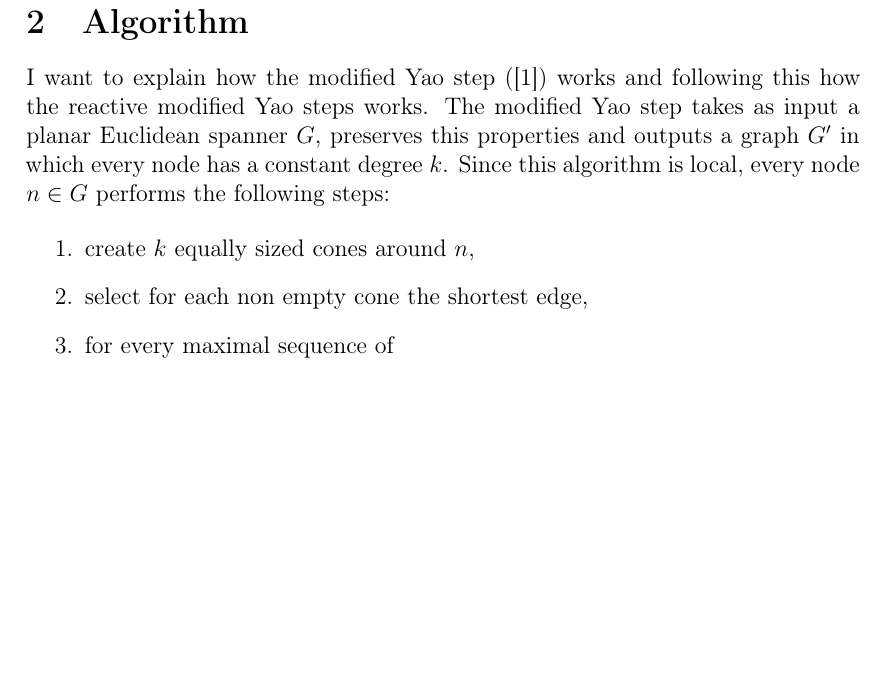
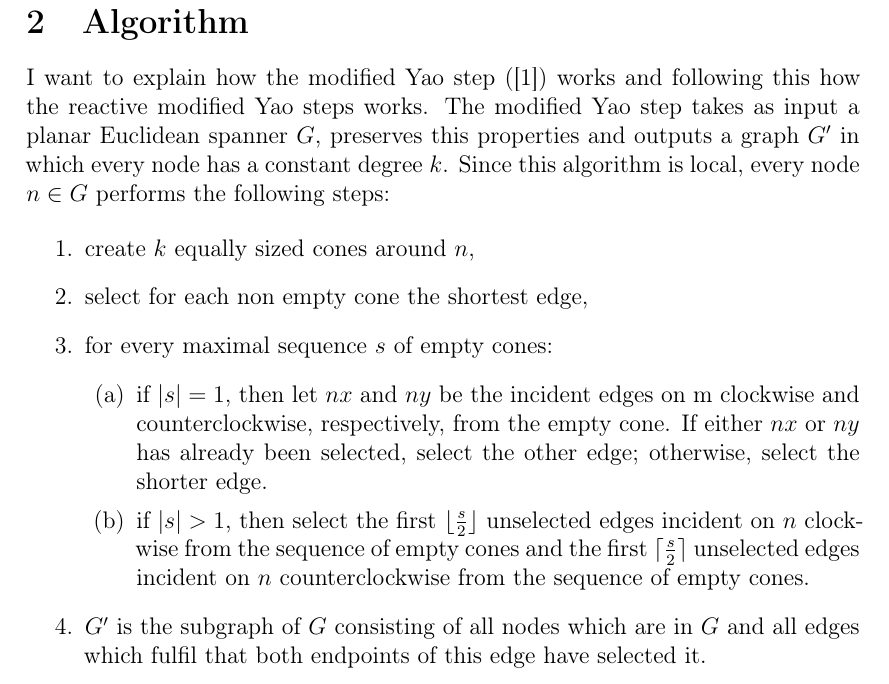
Before and after one commit to tb91/BachelorThesis, a LaTeX thesis (thesis.tex, which reads Algorithm.tex): part of page 14 of 25, cut so that both start at the same text, the shorter picture padded with empty space. Compiled offline with LaTeX, dvips and Ghostscript.

Commit message:
beschreibung algorithmus

```diff
--- a/Algorithm.tex
+++ b/Algorithm.tex
@@ -7,5 +7,12 @@ Since this algorithm is local, every node $n\in G $ performs the following steps
 \begin{enumerate}
 \item create $k $ equally sized cones around $n $,
 \item select for each non empty cone the shortest edge,
-\item for every maximal sequence of
+\item for every maximal sequence $s $ of empty cones:
+\begin{enumerate}
+	\item if $|s|=1 $, then let $nx $ and $ny $ be the incident edges on m clockwise and counterclockwise, respectively, from the empty cone.
+	If either $nx $ or $ny $ has already been selected, select the other edge;
+	otherwise, select the shorter edge.
+\item if $|s| > 1 $, then select the first $\lfloor \frac{s}{2} \rfloor $ unselected edges incident on $n $ clockwise from the sequence of empty cones and the first $\lceil \frac{s}{2} \rceil $ unselected edges incident on $n $ counterclockwise from the sequence of empty cones.
 \end{enumerate}
+\item $ G' $ is the subgraph of $G $ consisting of all nodes which are in $G $ and all edges which fulfil that both endpoints of this edge have selected it.
+\end{enumerate}
```
